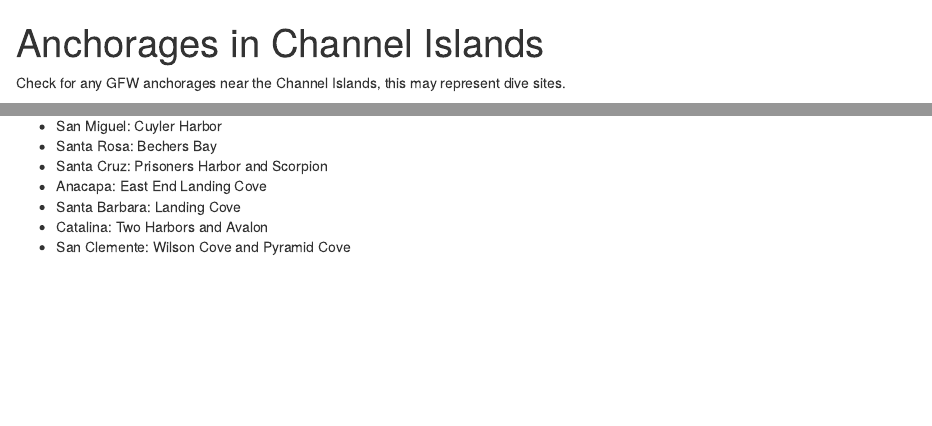
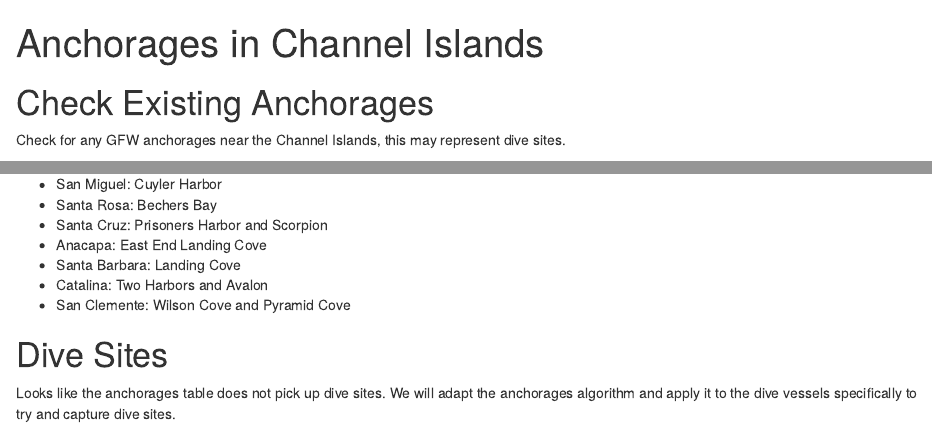
Before and after one commit to saraorofino/boi-dive-analysis, an R Markdown document (data-prep/03_dive_sites.Rmd): the page in a window 1100 px wide, from its top, and a second part further down, joined at a grey line. Rendered offline with R 4.5, knitr and Pandoc, with nearby package versions; some code elsewhere in the file could not run offline.

Commit message:
Rename anchorages to dive sites

````diff
--- a/data-prep/anchorages.Rmd
+++ b/data-prep/03_dive_sites.Rmd
@@ -33,6 +33,8 @@ us_counties <- tigris::counties()
 ca_counties <- us_counties %>%
   filter(GEOID %in% c('06083', '06111', '06037'))
 ```
+
+# Check Existing Anchorages
 
 Check for any GFW anchorages near the Channel Islands, this may represent dive sites.
 
@@ -128,6 +130,6 @@ Main ports by Island:
  - Catalina: Two Harbors and Avalon
  - San Clemente: Wilson Cove and Pyramid Cove
 
-```{r save, include=F}
-write_csv(island_anchorages_clean, file.path(project_data_path, "processed", "initial_island_anchorages.csv"))
-```
+# Dive Sites
+
+Looks like the anchorages table does not pick up dive sites. We will adapt the anchorages algorithm and apply it to the dive vessels specifically to try and capture dive sites.
````
